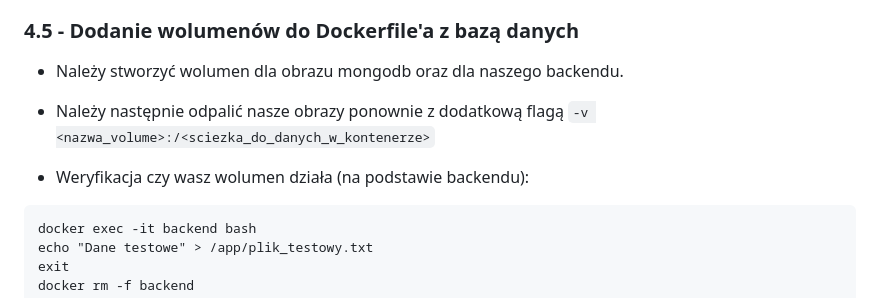
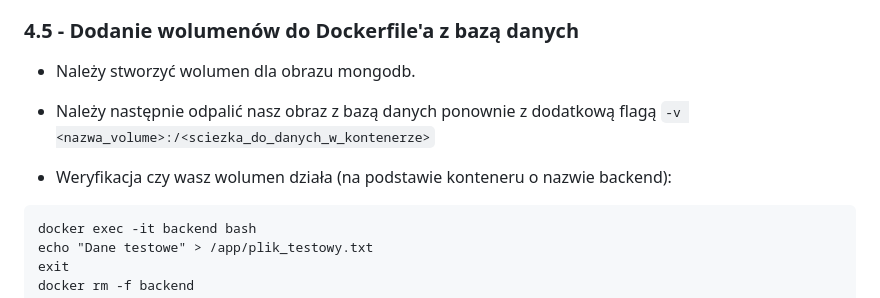
Before and after one commit to DocentSzachista/devops-labs, a Markdown page: instrukcje/lab-01.md, the part around the change. GitHub-like rendering.

Commit message:
Uprość zadanie na 4.5
W sumie to nie uproszczenie ale jest w zasadzie zbyteczne na potrzeby labów tworzyć wolumen też dla backendu

````diff
--- a/instrukcje/lab-01.md
+++ b/instrukcje/lab-01.md
@@ -235,10 +235,10 @@ Nasza aplikacja powinna obsługiwać połączenie z bazą danych **mongoDB**. Wa
 <!-- - Odpalić obraz z udostępnieniem portu 27017 -->
 
 ### 4.5 - Dodanie wolumenów do Dockerfile'a z bazą danych
-- Należy stworzyć wolumen dla obrazu mongodb oraz dla naszego backendu.
-- Należy następnie odpalić nasze obrazy ponownie z dodatkową flagą `-v <nazwa_volume>:/<sciezka_do_danych_w_kontenerze>`
+- Należy stworzyć wolumen dla obrazu mongodb.
+- Należy następnie odpalić nasz obraz z bazą danych ponownie z dodatkową flagą `-v <nazwa_volume>:/<sciezka_do_danych_w_kontenerze>`
 
-- Weryfikacja czy wasz wolumen działa (na podstawie backendu):
+- Weryfikacja czy wasz wolumen działa (na podstawie konteneru o nazwie backend):
 ```
 docker exec -it backend bash
 echo "Dane testowe" > /app/plik_testowy.txt
````
